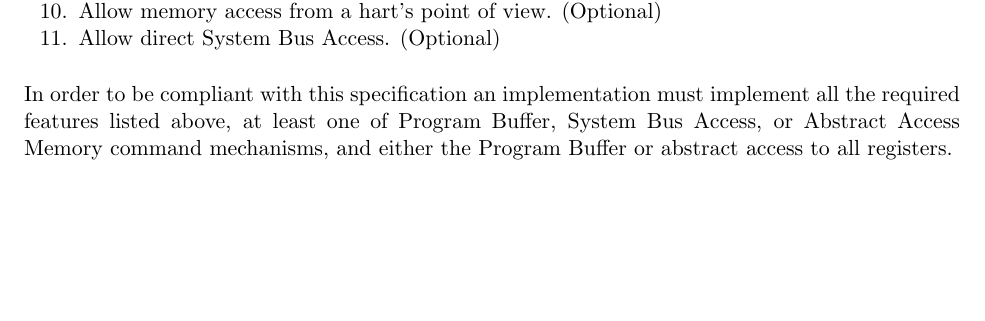
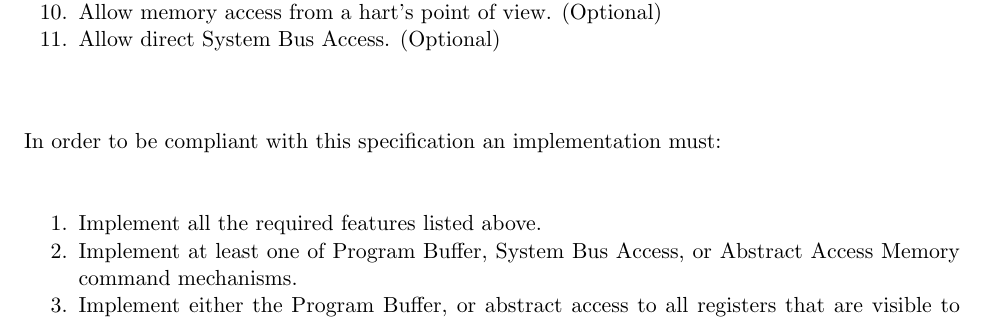
Before and after one commit to riscv/riscv-debug-spec, a LaTeX book (riscv-debug-spec.tex, which reads debug_module.tex): part of page 15 of 44, cut so that both start at the same text, the shorter picture padded with empty space. Compiled offline with pdfLaTeX; a LaTeX package or settings file that is missing is left out.

Commit message:
Clarify "all registers."

```diff
--- a/debug_module.tex
+++ b/debug_module.tex
@@ -18,10 +18,15 @@
 \item Allow direct System Bus Access. (Optional)
 \end{steps}
 
-In order to be compliant with this specification an implementation must
-implement all the required features listed above, at least one of Program Buffer,
-System Bus Access, or Abstract Access Memory command mechanisms, and either the
-Program Buffer or abstract access to all registers.
+\begin{steps}{In order to be compliant with this specification an
+    implementation must:}
+\item Implement all the required features listed above.
+\item Implement at least one of Program Buffer, System Bus Access, or Abstract
+    Access Memory command mechanisms.
+\item Implement either the Program Buffer, or abstract access to all registers
+    that are visible to software running on the hart including all the
+    registers that are present on the hart and listed in Table~\ref{tab:regno}.
+\end{steps}
 
 A single DM can debug up to $2^{20}$ harts.
 
```
